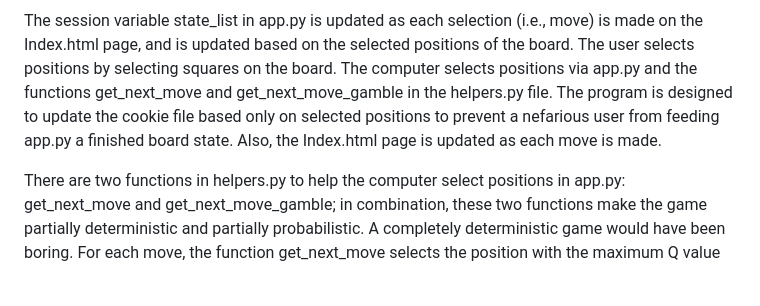
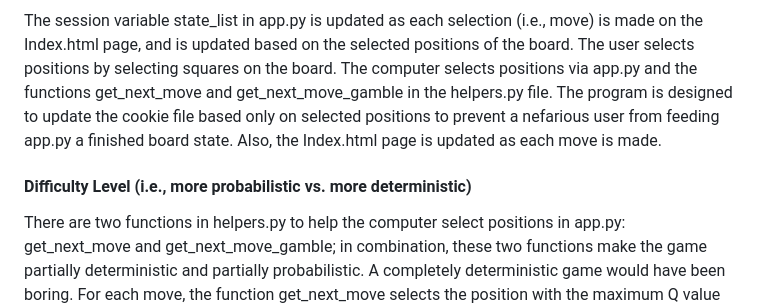
Before and after one commit to manguiano7/CS50X, a Markdown page: FINAL PROJECT - TIC TAC TOE WEBSITE/README.md, the part around the change. Drawn GitHub-style; blank space fills up the shorter version.

Commit message:
Update README.md
updated heading

```diff
--- a/FINAL PROJECT - TIC TAC TOE WEBSITE/README.md
+++ b/FINAL PROJECT - TIC TAC TOE WEBSITE/README.md
@@ -87,6 +87,7 @@ The back end of the game is in app.py. The session variables in app.py include:
 
 The session variable state_list in app.py is updated as each selection (i.e., move) is made on the Index.html page, and is updated based on the selected positions of the board. The user selects positions by selecting squares on the board. The computer selects positions via app.py and the functions get_next_move and get_next_move_gamble in the helpers.py file. The program is designed to update the cookie file based only on selected positions to prevent a nefarious user from feeding app.py a finished board state. Also, the Index.html page is updated as each move is made.
 
+#### Difficulty Level (i.e., more probabilistic vs. more deterministic)
 There are two functions in helpers.py to help the computer select positions in app.py: get_next_move and get_next_move_gamble; in combination, these two functions make the game partially deterministic and partially probabilistic. A completely deterministic game would have been boring. For each move, the function get_next_move selects the position with the maximum Q value and so is completely deterministic. The function get_next_move_gamble selects positions similar to how train.py selects positions during training, i.e., it selects positions by using Boltzmann factors. That is, get_next_move_gamble is not completely random; it still selects positions based on Q values and the higher the Q value for a position is, the higher the chance for selecting that position. For every move, a decision is made to decide between using the deterministic function get_next_move and the probabilistic function get_next_move_gamble. This decision is made by using a random number between 0 and 1, and is designed so that app.py uses the deterministic function about 70% of the time which is a good balance. This can be tweaked by tweaking prob_threshold which is presently 0.7.
 
 Each time a move is made (by the user or computer) the same function check_if_game_over used during training is used here to check if the game is over in app.py / helpers.py. When a game is over, several session variables are reset (state_list, comp_player, human_player, bet_id, num_moves). If a user wins, they obtain 3 coins (to prevent the user from running out of coins), and the coins variable in the table users in the tictactoe.db database file is updated.
```
